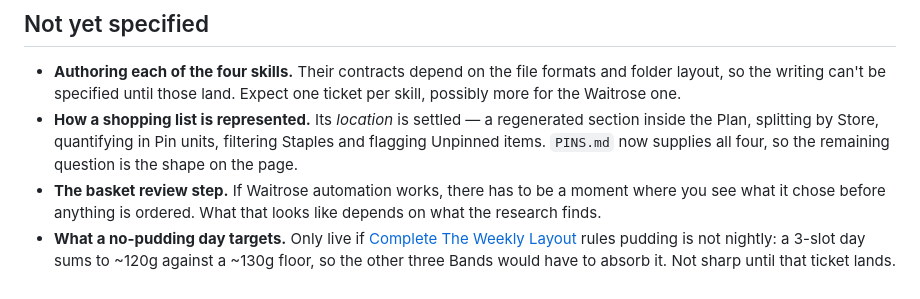
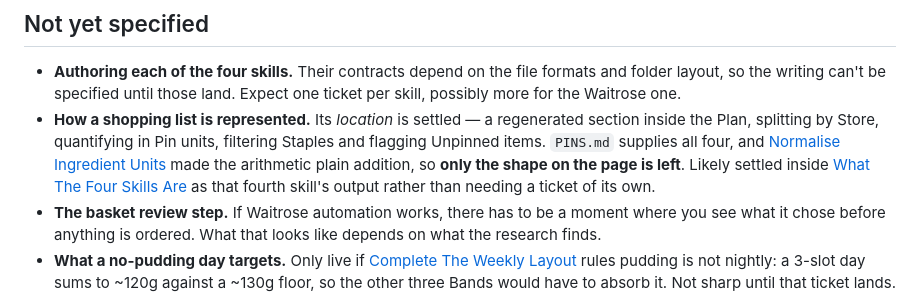
Before and after one commit to mikebyte00/recipes, a Markdown page: .scratch/meal-planning-system/map.md, the part around the change. Rendered like a GitHub page.

Commit message:
Tighten the shopping-list fog after Normalise Ingredient Units
Only the shape on the page is left; the arithmetic and the Unpinned flag
are now settled. Names 08 as its likely home rather than pre-slicing it
into a ticket of its own.

Co-Authored-By: Claude Opus 5 <noreply@anthropic.com>

```diff
--- a/.scratch/meal-planning-system/map.md
+++ b/.scratch/meal-planning-system/map.md
@@ -155,8 +155,11 @@ default. `writing-for-agents` when authoring any of the four skills.
   land. Expect one ticket per skill, possibly more for the Waitrose one.
 - **How a shopping list is represented.** Its *location* is settled — a
   regenerated section inside the Plan, splitting by Store, quantifying in Pin
-  units, filtering Staples and flagging Unpinned items. `PINS.md` now supplies
-  all four, so the remaining question is the shape on the page.
+  units, filtering Staples and flagging Unpinned items. `PINS.md` supplies all
+  four, and [Normalise Ingredient Units](issues/12-normalise-ingredient-units.md)
+  made the arithmetic plain addition, so **only the shape on the page is left**.
+  Likely settled inside [What The Four Skills Are](issues/08-what-the-four-skills-are.md)
+  as that fourth skill's output rather than needing a ticket of its own.
 - **The basket review step.** If Waitrose automation works, there has to be a
   moment where you see what it chose before anything is ordered. What that
   looks like depends on what the research finds.
```
